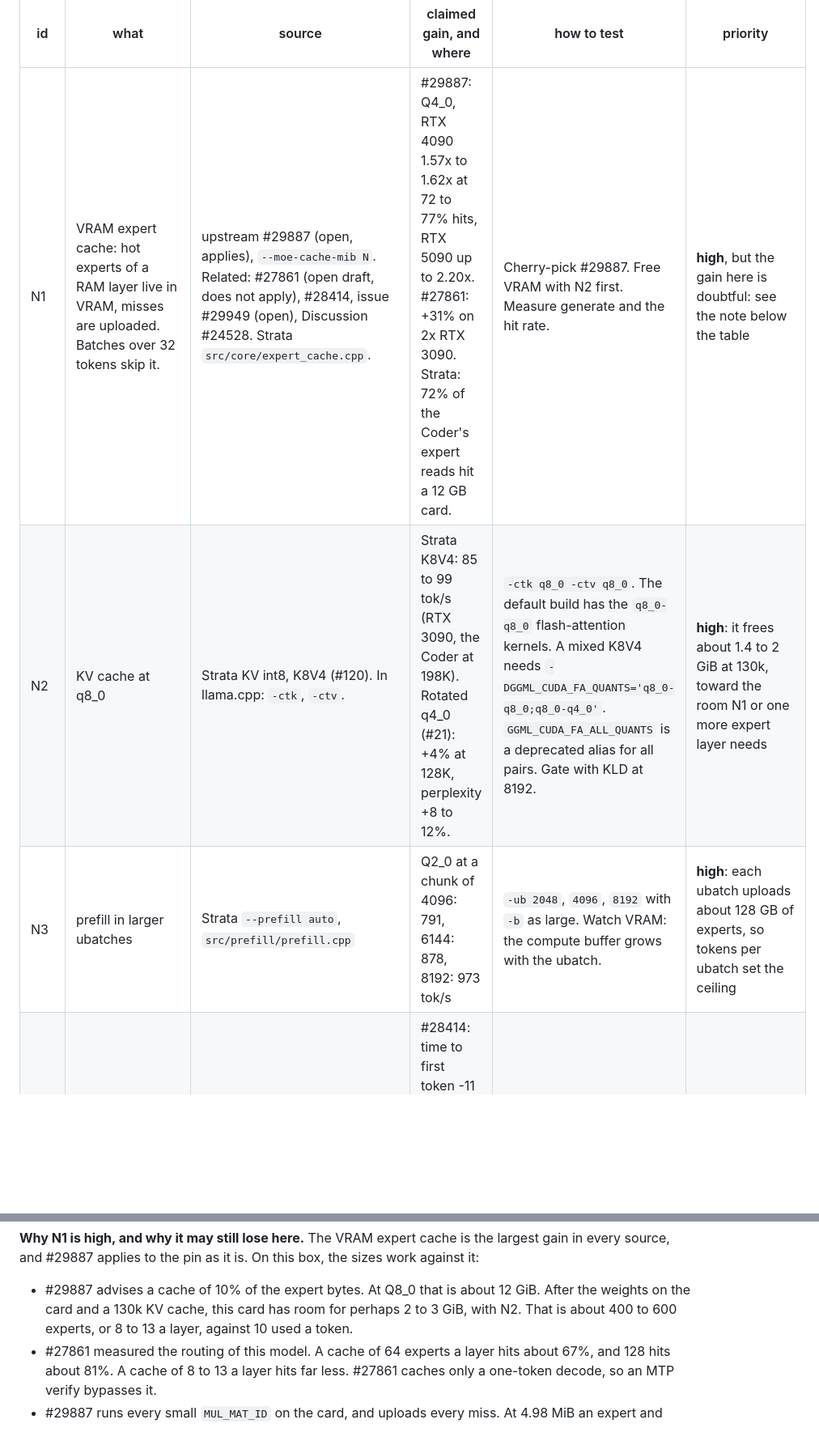
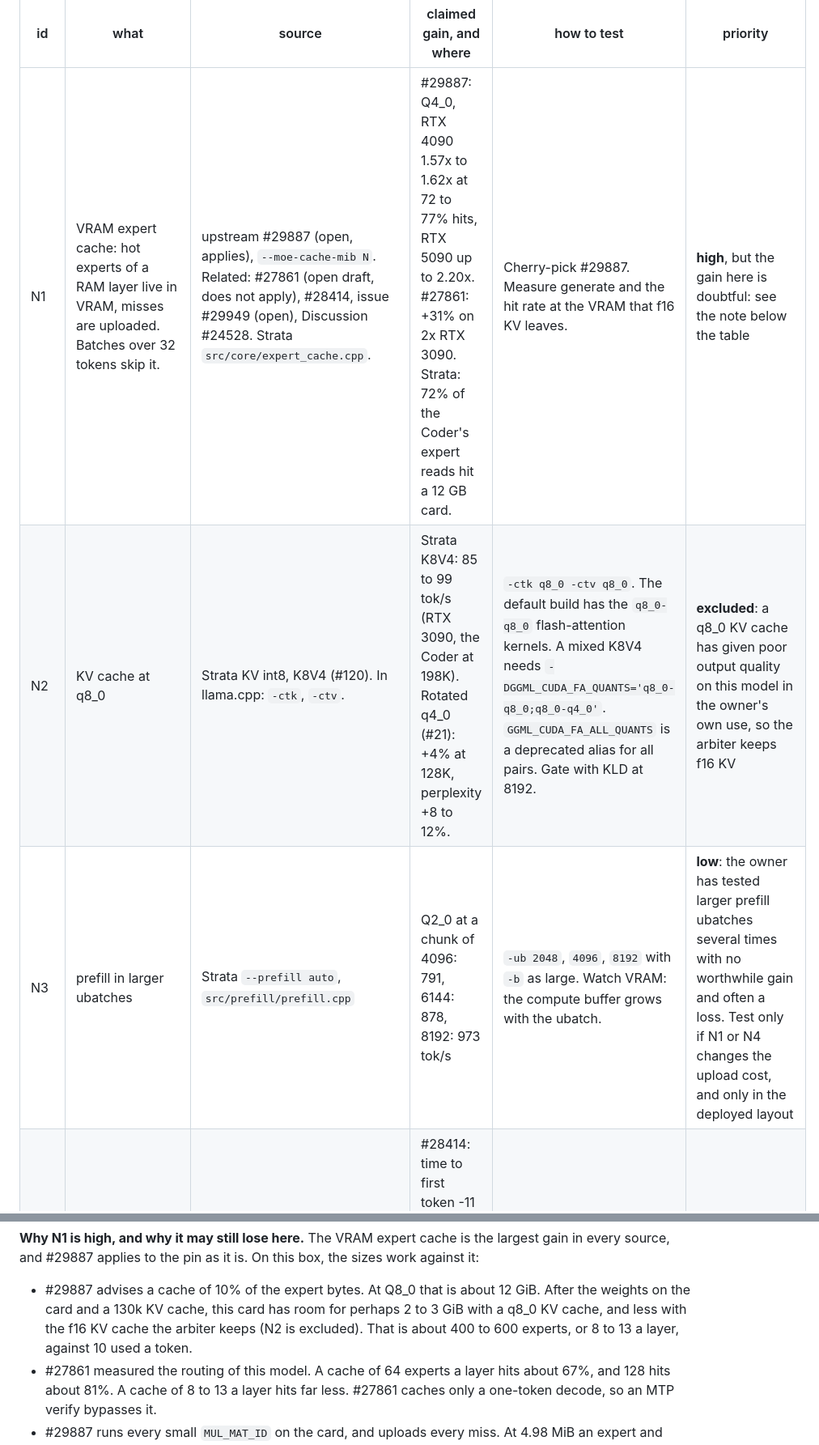
Before and after one commit to Vortiago/llama-arbiter, a Markdown page: docs/GPU-FOLLOWUPS.md, 2 parts joined by grey strips. Shown at 81% size. GitHub-like rendering; blank space fills up the shorter version.

Commit message:
docs: exclude the q8_0 KV cache and lower the larger ubatch
A q8_0 KV cache has given poor output quality on this model in the
owner's use, so the arbiter keeps f16 KV and N2 is out. Larger prefill
ubatches have not paid in the owner's earlier tests and have often cost,
so N3 drops to low and counts only if measured in the deployed layout.

🤖 Generated with Claude Code

Co-Authored-By: Claude <noreply@anthropic.com>
Claude-Session: https://claude.ai/code/session_01PSPFwkoM7cKXVVQWfzQpjs

```diff
--- a/docs/GPU-FOLLOWUPS.md
+++ b/docs/GPU-FOLLOWUPS.md
@@ -146,9 +146,9 @@ experts in RAM. The rows are in order of priority.
 
 | id | what | source | claimed gain, and where | how to test | priority |
 |---|---|---|---|---|---|
-| N1 | VRAM expert cache: hot experts of a RAM layer live in VRAM, misses are uploaded. Batches over 32 tokens skip it. | upstream #29887 (open, applies), `--moe-cache-mib N`. Related: #27861 (open draft, does not apply), #28414, issue #29949 (open), Discussion #24528. Strata `src/core/expert_cache.cpp`. | #29887: Q4_0, RTX 4090 1.57x to 1.62x at 72 to 77% hits, RTX 5090 up to 2.20x. #27861: +31% on 2x RTX 3090. Strata: 72% of the Coder's expert reads hit a 12 GB card. | Cherry-pick #29887. Free VRAM with N2 first. Measure generate and the hit rate. | **high**, but the gain here is doubtful: see the note below the table |
-| N2 | KV cache at q8_0 | Strata KV int8, K8V4 (#120). In llama.cpp: `-ctk`, `-ctv`. | Strata K8V4: 85 to 99 tok/s (RTX 3090, the Coder at 198K). Rotated q4_0 (#21): +4% at 128K, perplexity +8 to 12%. | `-ctk q8_0 -ctv q8_0`. The default build has the `q8_0-q8_0` flash-attention kernels. A mixed K8V4 needs `-DGGML_CUDA_FA_QUANTS='q8_0-q8_0;q8_0-q4_0'`. `GGML_CUDA_FA_ALL_QUANTS` is a deprecated alias for all pairs. Gate with KLD at 8192. | **high**: it frees about 1.4 to 2 GiB at 130k, toward the room N1 or one more expert layer needs |
-| N3 | prefill in larger ubatches | Strata `--prefill auto`, `src/prefill/prefill.cpp` | Q2_0 at a chunk of 4096: 791, 6144: 878, 8192: 973 tok/s | `-ub 2048`, `4096`, `8192` with `-b` as large. Watch VRAM: the compute buffer grows with the ubatch. | **high**: each ubatch uploads about 128 GB of experts, so tokens per ubatch set the ceiling |
+| N1 | VRAM expert cache: hot experts of a RAM layer live in VRAM, misses are uploaded. Batches over 32 tokens skip it. | upstream #29887 (open, applies), `--moe-cache-mib N`. Related: #27861 (open draft, does not apply), #28414, issue #29949 (open), Discussion #24528. Strata `src/core/expert_cache.cpp`. | #29887: Q4_0, RTX 4090 1.57x to 1.62x at 72 to 77% hits, RTX 5090 up to 2.20x. #27861: +31% on 2x RTX 3090. Strata: 72% of the Coder's expert reads hit a 12 GB card. | Cherry-pick #29887. Measure generate and the hit rate at the VRAM that f16 KV leaves. | **high**, but the gain here is doubtful: see the note below the table |
+| N2 | KV cache at q8_0 | Strata KV int8, K8V4 (#120). In llama.cpp: `-ctk`, `-ctv`. | Strata K8V4: 85 to 99 tok/s (RTX 3090, the Coder at 198K). Rotated q4_0 (#21): +4% at 128K, perplexity +8 to 12%. | `-ctk q8_0 -ctv q8_0`. The default build has the `q8_0-q8_0` flash-attention kernels. A mixed K8V4 needs `-DGGML_CUDA_FA_QUANTS='q8_0-q8_0;q8_0-q4_0'`. `GGML_CUDA_FA_ALL_QUANTS` is a deprecated alias for all pairs. Gate with KLD at 8192. | **excluded**: a q8_0 KV cache has given poor output quality on this model in the owner's own use, so the arbiter keeps f16 KV |
+| N3 | prefill in larger ubatches | Strata `--prefill auto`, `src/prefill/prefill.cpp` | Q2_0 at a chunk of 4096: 791, 6144: 878, 8192: 973 tok/s | `-ub 2048`, `4096`, `8192` with `-b` as large. Watch VRAM: the compute buffer grows with the ubatch. | **low**: the owner has tested larger prefill ubatches several times with no worthwhile gain and often a loss. Test only if N1 or N4 changes the upload cost, and only in the deployed layout |
 | N4 | upload the next split's experts while this split computes | upstream #28414 (open draft, does not apply), `--prefetch-experts-slots 3`. Strata expert ring sized in bytes (#583). | #28414: time to first token -11 to -22% on 42k-token prompts, 24B and 35B A3B models, RTX 5070 Ti. Strata ring: 1130 to 1290 tok/s (Q2_0). Byte-sized ring: IQ3_XXS +18.5% at 32K. | Rebase #28414 on the pin. A/B on 8k prefill at each ubatch of N3. | **medium**: it hides the upload behind compute, but only while compute is as long as the upload |
 | N5 | split the misses of N1: some copied over PCIe, some computed on the CPU | Strata `--pcie-frac`, `src/core/expert_source.cpp`, `src/core/remote_expert_opt.cu` | no figure in Strata's docs. They say `--pcie-frac 0`, all misses on the CPU, costs decode speed. | Needs a port on top of #29887, which uploads every miss. | **medium**, only if N1 shows the uploads are the limit |
 | N6 | sampling on the card | Strata GPU top-k sampler (#197, `src/kernels/cuda/sampler.cu`). Upstream #29797 (open, applies): greedy for temperature-0 chains. | Strata: sampled decode +4 to +42%, by top-k. #29797: +6.6% on an RTX PRO 6000 with a dense 27B. | `--backend-sampling` and `--spec-draft-backend-sampling` are in the pin. Cherry-pick #29797 for temperature 0. | **medium**: cheap to try. Check that grammar turns (`/v1/systemone`, `grammar-probs.patch`) still answer. |
@@ -171,7 +171,7 @@ this box, the sizes work against it:
 
 - #29887 advises a cache of 10% of the expert bytes. At Q8_0 that is about
   12 GiB. After the weights on the card and a 130k KV cache, this card has
-  room for perhaps 2 to 3 GiB, with N2. That is about 400 to 600 experts, or 8
+  room for perhaps 2 to 3 GiB with a q8_0 KV cache, and less with the f16 KV cache the arbiter keeps (N2 is excluded). That is about 400 to 600 experts, or 8
   to 13 a layer, against 10 used a token.
 - #27861 measured the routing of this model. A cache of 64 experts a layer
   hits about 67%, and 128 hits about 81%. A cache of 8 to 13 a layer hits far
```
Also changed, not shown: other parts of docs/GPU-FOLLOWUPS.md (+2 -2 lines).
